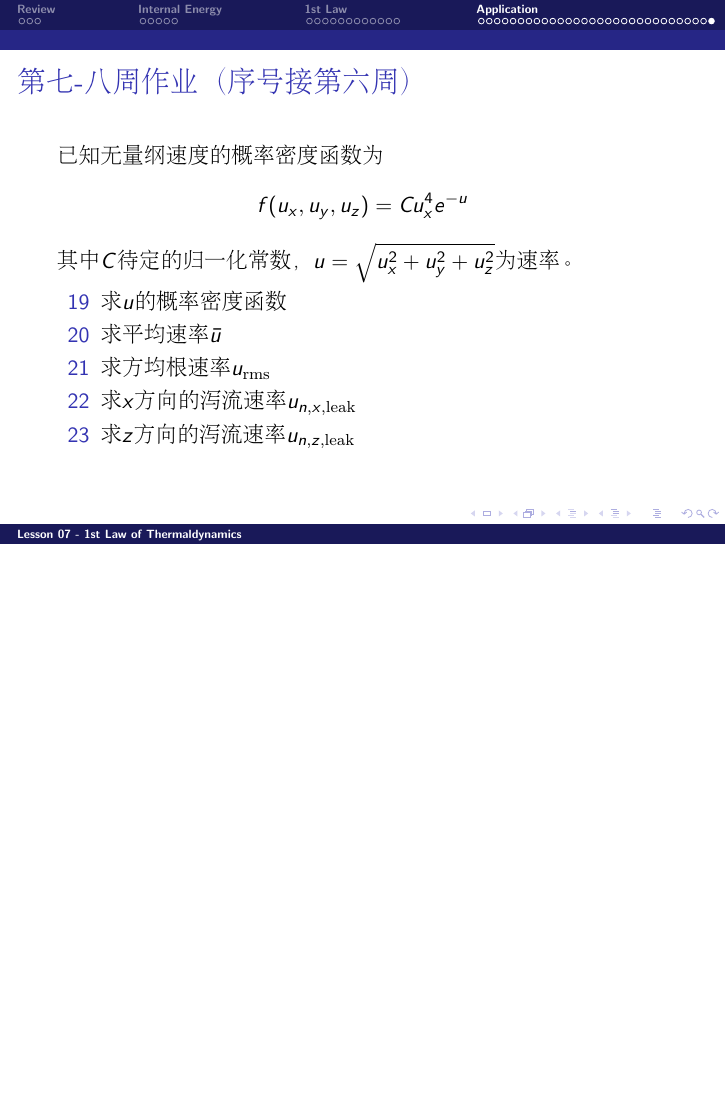
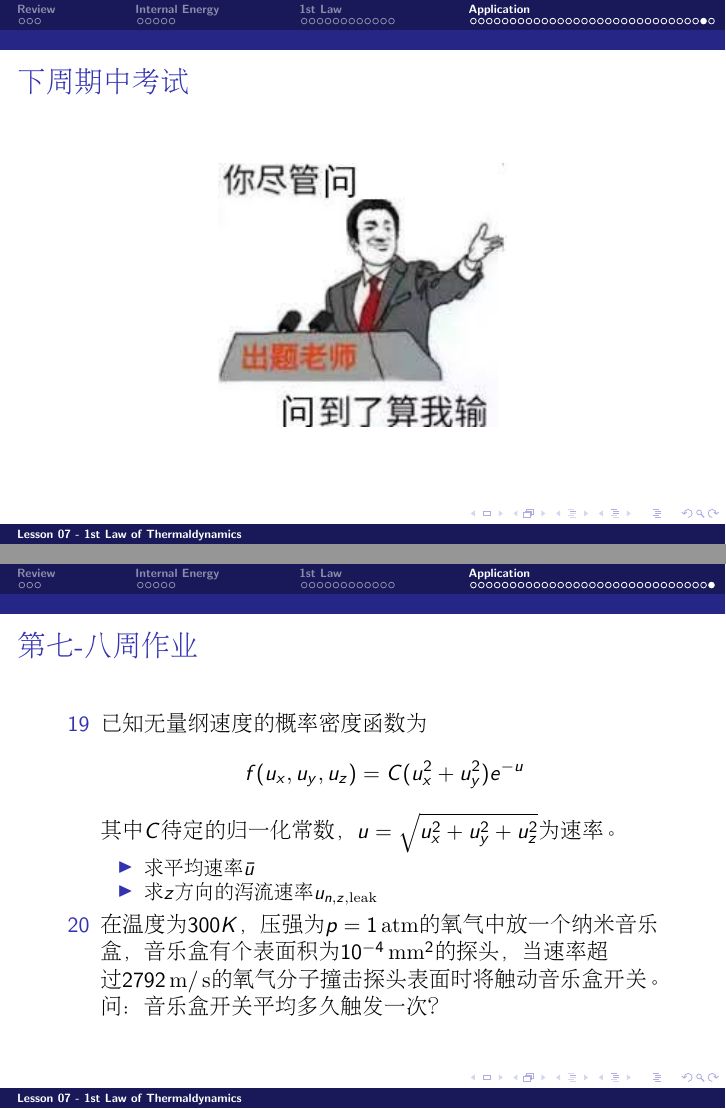
Before and after one commit to zqhuang/SYSU_TD, LaTeX slides (tex/Lecture07_1stLaw.tex): page 51 of 51 before the commit and pages 51 and 52 of 52 after it, the two joined at a grey line, the shorter picture padded with empty space. Compiled offline with pdfLaTeX.

Commit message:
upload L7

```diff
--- a/tex/Lecture07_1stLaw.tex
+++ b/tex/Lecture07_1stLaw.tex
@@ -752,21 +753,27 @@ $$ \dbar Q  = T dS$$
 \ech
 \end{frame}
 
-
+\begin{frame}
+\chtitle{下周期中考试}
+\bch
+\addfig{2}{wdsws.jpg}
+\ech
+\end{frame}
 
 
 \begin{frame}
-\chtitle{第七-八周作业（序号接第六周）}
+\chtitle{第七-八周作业}
 \bch
-已知无量纲速度的概率密度函数为
-$$f(u_x,u_y,u_z) = C u_x^4 e^{-u}$$
+\bitem
+\item[19]{ 已知无量纲速度的概率密度函数为
+$$f(u_x,u_y,u_z) = C (u_x^2+u_y^2) e^{-u}$$
 其中$C$待定的归一化常数，$u = \sqrt{u_x^2+u_y^2+u_z^2}$为速率。
 \bitem
-\item[19]{求$u$的概率密度函数}
-\item[20]{求平均速率$\bar{u}$}
-\item[21]{求方均根速率$u_{\rm rms}$}
-\item[22]{求$x$方向的泻流速率$u_{n, x, \rm leak}$}
-\item[23]{求$z$方向的泻流速率$u_{n, z, \rm leak}$}
+\item{求平均速率$\bar{u}$}
+\item{求$z$方向的泻流速率$u_{n, z, \rm leak}$}
+\eitem
+}
+\item[20]{在温度为$300K$，压强为$p=1\atm$的氧气中放一个纳米音乐盒，音乐盒有个表面积为$10^{-4}\SImm^2$的探头，当速率超过$2792\SIm/\SIs$的氧气分子撞击探头表面时将触动音乐盒开关。问：音乐盒开关平均多久触发一次？}
 \eitem
 \ech
 \end{frame}
```
Also changed, not shown: tex/Lecture07_1stLaw.tex (3 more changed lines).
